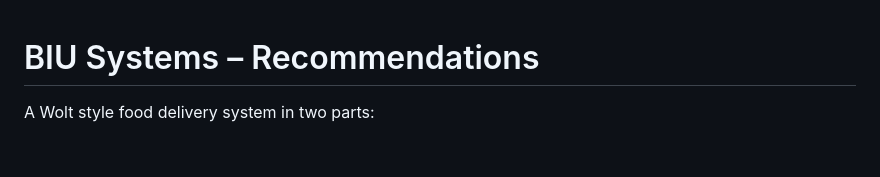
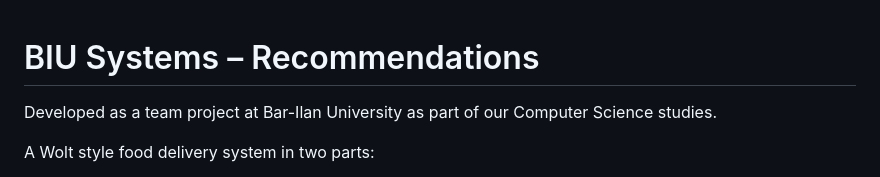
Before and after one commit to yaelronis/WOLT-inspired-project, a Markdown page: README.md, the part around the change. GitHub-like rendering; blank space fills up the shorter version.

```diff
--- a/README.md
+++ b/README.md
@@ -1,4 +1,5 @@
 # BIU Systems – Recommendations
+Developed as a team project at Bar-Ilan University as part of our Computer Science studies.
 
 A Wolt style food delivery system in two parts:
 
```
